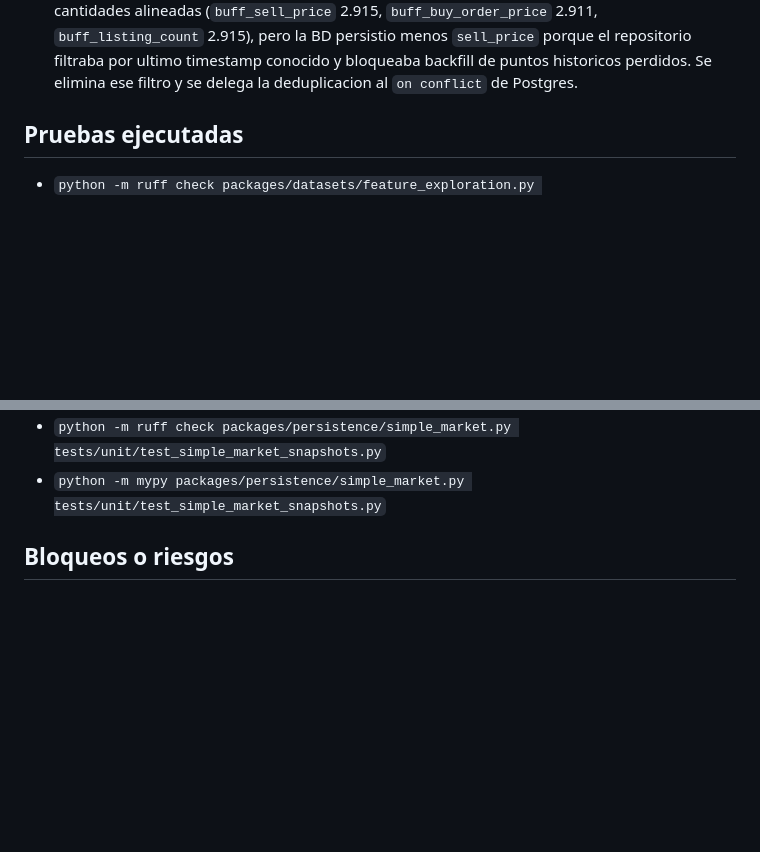
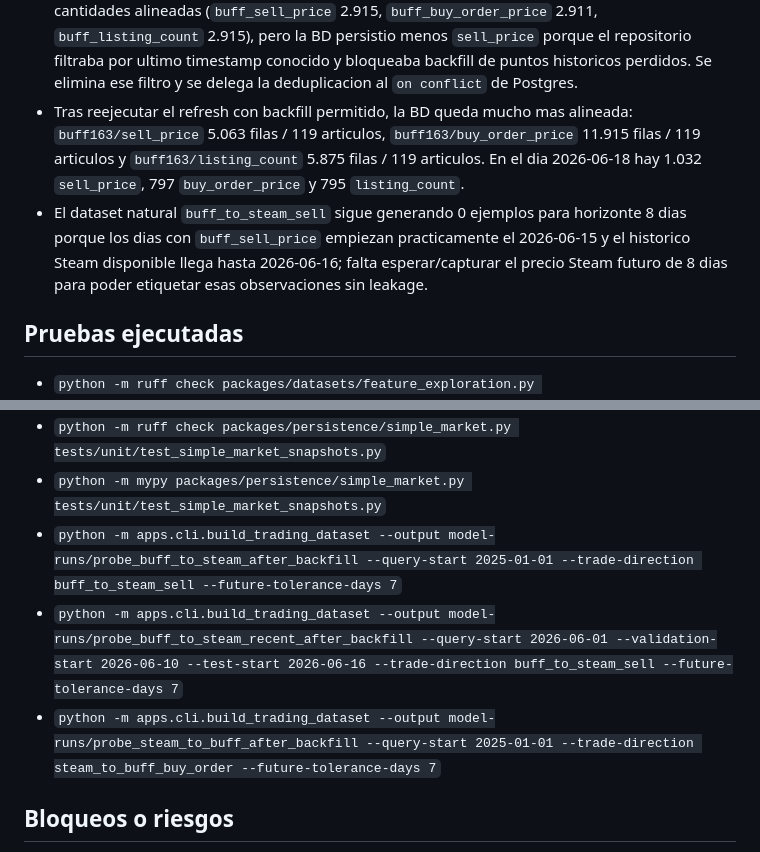
Before and after one commit to STOSKR/TFM-CSFlipper, a Markdown page: backlog/1 progreso/013-experimentar-modelo-supervisado-calibrado.md, 2 parts joined by grey strips. Drawn GitHub-style; blank space fills up the shorter version.

Commit message:
docs: record buff backfill dataset status

```diff
--- a/backlog/1 progreso/013-experimentar-modelo-supervisado-calibrado.md
+++ b/backlog/1 progreso/013-experimentar-modelo-supervisado-calibrado.md
@@ -95,6 +95,14 @@ El `MomentumBaselinePredictor` existente es util para pruebas tempranas, pero no
   `buff_listing_count` 2.915), pero la BD persistio menos `sell_price` porque el repositorio
   filtraba por ultimo timestamp conocido y bloqueaba backfill de puntos historicos perdidos.
   Se elimina ese filtro y se delega la deduplicacion al `on conflict` de Postgres.
+- Tras reejecutar el refresh con backfill permitido, la BD queda mucho mas alineada:
+  `buff163/sell_price` 5.063 filas / 119 articulos, `buff163/buy_order_price` 11.915
+  filas / 119 articulos y `buff163/listing_count` 5.875 filas / 119 articulos. En el dia
+  2026-06-18 hay 1.032 `sell_price`, 797 `buy_order_price` y 795 `listing_count`.
+- El dataset natural `buff_to_steam_sell` sigue generando 0 ejemplos para horizonte 8 dias
+  porque los dias con `buff_sell_price` empiezan practicamente el 2026-06-15 y el historico
+  Steam disponible llega hasta 2026-06-16; falta esperar/capturar el precio Steam futuro
+  de 8 dias para poder etiquetar esas observaciones sin leakage.
 
 ## Pruebas ejecutadas
 
@@ -130,6 +138,9 @@ El `MomentumBaselinePredictor` existente es util para pruebas tempranas, pero no
 - `python -m pytest tests/unit/test_simple_market_snapshots.py tests/unit/test_buff163_market.py tests/unit/test_refresh_market_history.py`
 - `python -m ruff check packages/persistence/simple_market.py tests/unit/test_simple_market_snapshots.py`
 - `python -m mypy packages/persistence/simple_market.py tests/unit/test_simple_market_snapshots.py`
+- `python -m apps.cli.build_trading_dataset --output model-runs/probe_buff_to_steam_after_backfill --query-start 2025-01-01 --trade-direction buff_to_steam_sell --future-tolerance-days 7`
+- `python -m apps.cli.build_trading_dataset --output model-runs/probe_buff_to_steam_recent_after_backfill --query-start 2026-06-01 --validation-start 2026-06-10 --test-start 2026-06-16 --trade-direction buff_to_steam_sell --future-tolerance-days 7`
+- `python -m apps.cli.build_trading_dataset --output model-runs/probe_steam_to_buff_after_backfill --query-start 2025-01-01 --trade-direction steam_to_buff_buy_order --future-tolerance-days 7`
 
 ## Bloqueos o riesgos
 
```
